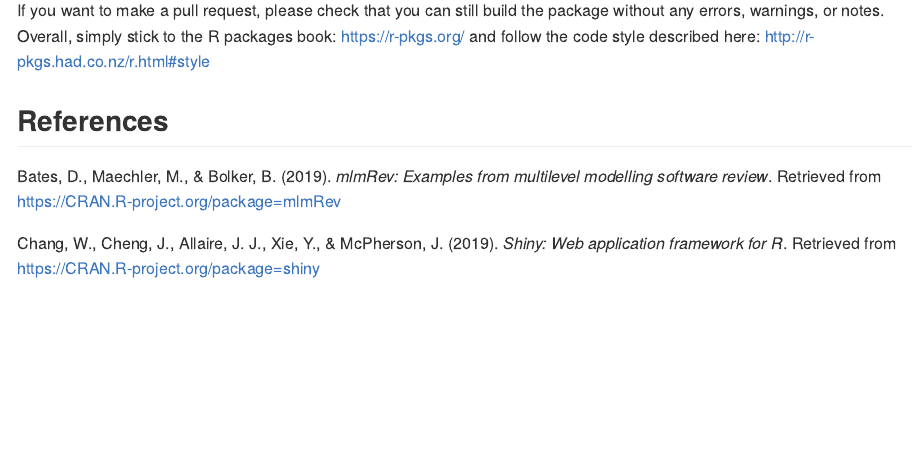
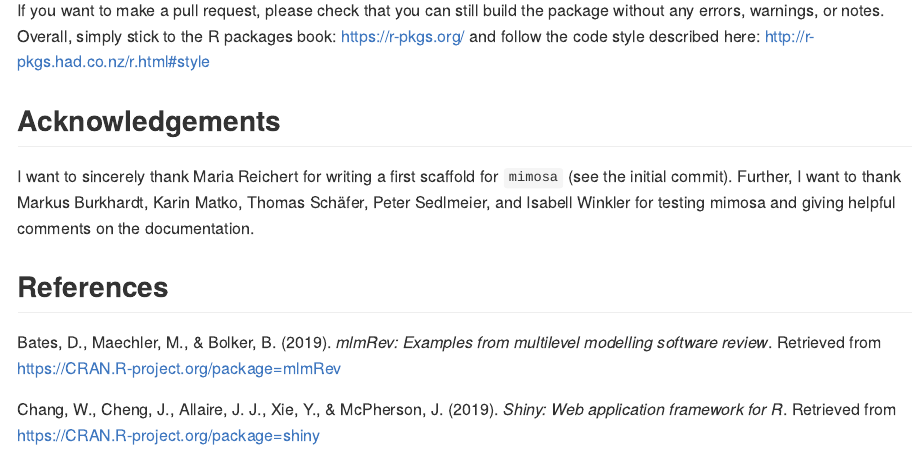
Before and after one commit to johannes-titz/mimosa, an R Markdown document (README.Rmd): the page in a window 1100 px wide, from 5470 px down. The pictures show the output file README.md that the author committed with the source, drawn offline in the style of GitHub; badge pictures from the web are left out.

Commit message:
add acknowledgements

```diff
--- a/README.Rmd
+++ b/README.Rmd
@@ -108,4 +108,7 @@ Comments and feedback of any kind are very welcome! I will thoroughly consider e
 
 If you want to make a pull request, please check that you can still build the package without any errors, warnings, or notes. Overall, simply stick to the R packages book: https://r-pkgs.org/ and follow the code style described here: http://r-pkgs.had.co.nz/r.html#style
 
+## Acknowledgements
+I want to sincerely thank Maria Reichert for writing a first scaffold for ``mimosa`` (see the initial commit). Further, I want to thank Markus Burkhardt, Karin Matko, Thomas Schäfer, Peter Sedlmeier, and Isabell Winkler for testing mimosa and giving helpful comments on the documentation.
+
 ## References
```
Also changed, not shown: README.md.
